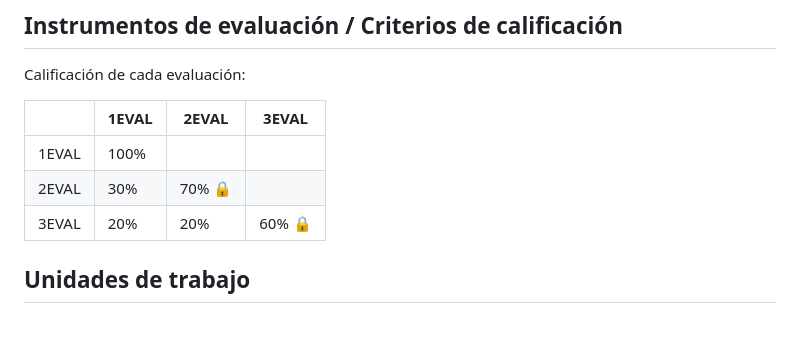
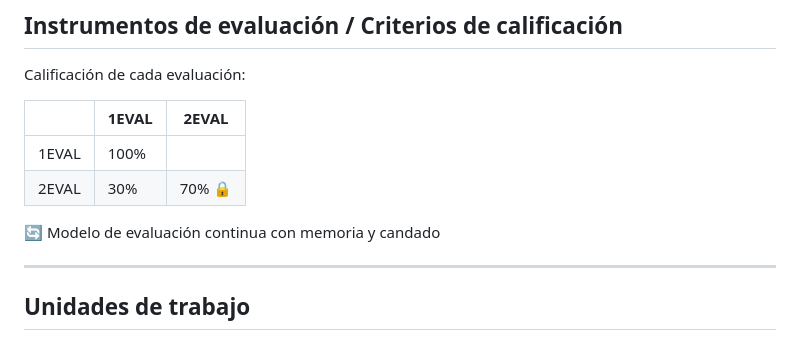
Before and after one commit to sdelquin/dsw, a Markdown page: ut0/intro/intro.md, the part around the change. Rendered like a GitHub page.

Commit message:
Fix intro

```diff
--- a/ut0/intro/intro.md
+++ b/ut0/intro/intro.md
@@ -153,11 +153,14 @@ Cada resultado de aprendizaje viene definido por una serie de **criterios de eva
 
 Calificación de cada evaluación:
 
-|       | 1EVAL | 2EVAL  | 3EVAL  |
-| ----- | ----- | ------ | ------ |
-| 1EVAL | 100%  |        |        |
-| 2EVAL | 30%   | 70% 🔒 |        |
-| 3EVAL | 20%   | 20%    | 60% 🔒 |
+|       | 1EVAL | 2EVAL  |
+| ----- | ----- | ------ |
+| 1EVAL | 100%  |        |
+| 2EVAL | 30%   | 70% 🔒 |
+
+🔄 Modelo de evaluación continua con memoria y candado
+
+---
 
 ## Unidades de trabajo
 
```
